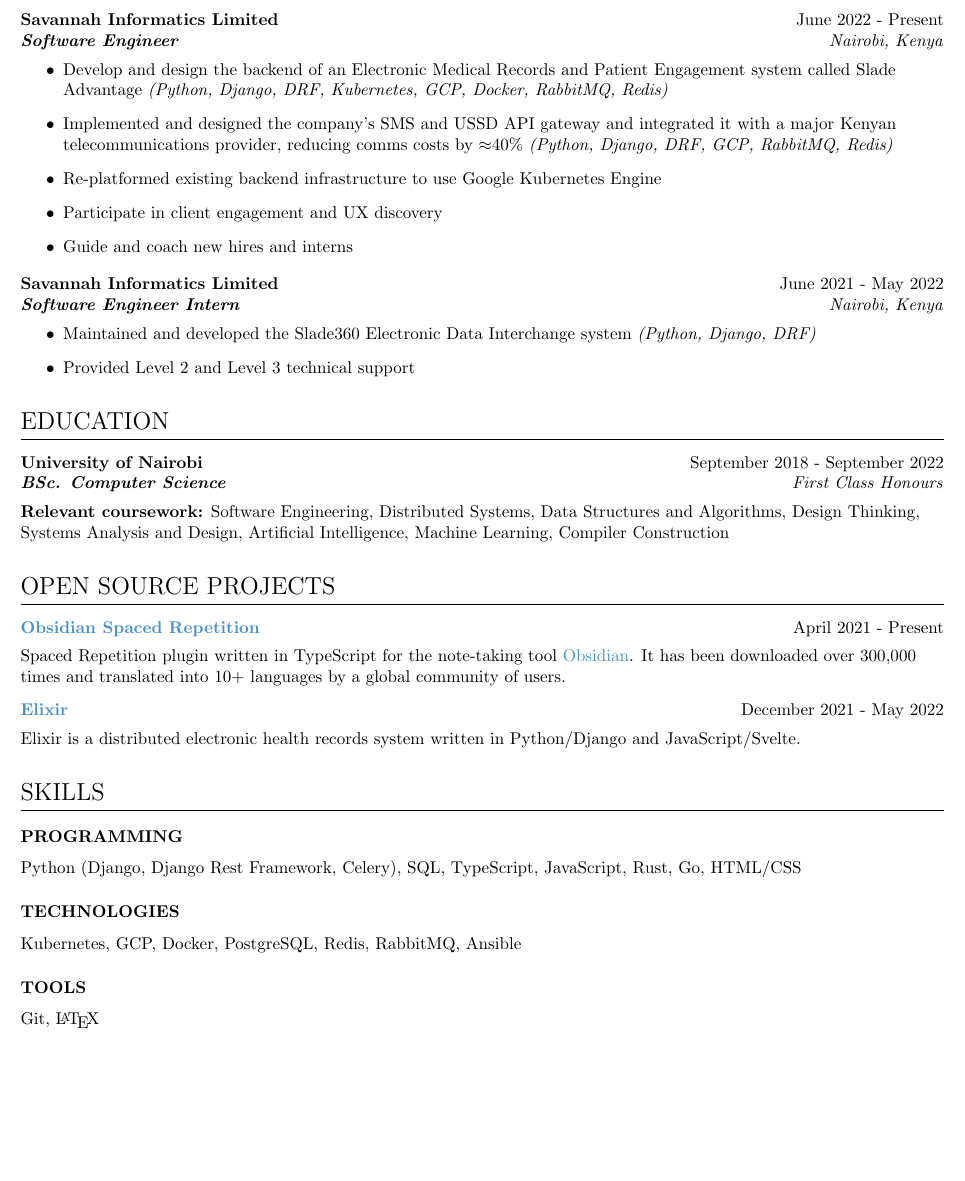
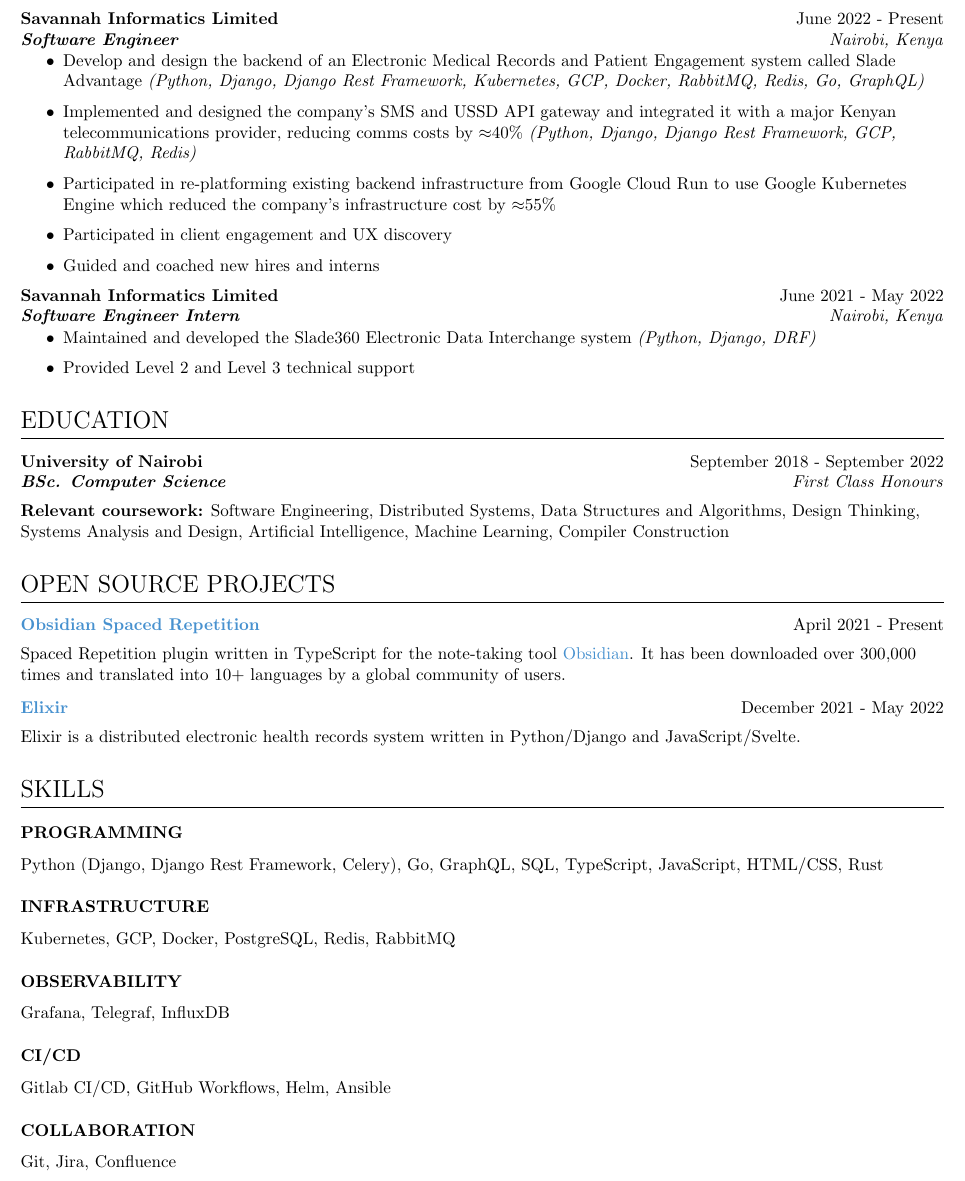
Before and after one commit to st3v3nmw/st3v3nmw.github.io, a LaTeX CV (documents/resume.tex): part of the page, cut so that both start at the same text, the shorter picture padded with empty space. Compiled offline with pdfLaTeX.

Commit message:
Update pdf

```diff
--- a/documents/resume.tex
+++ b/documents/resume.tex
@@ -13,9 +13,9 @@
 
 \geometry{
     letterpaper,
-    top=0.75in,
+    top=0.25in,
     right=0.5in,
-    bottom=0.5in,
+    bottom=0.25in,
     left=0.5in,
 }
 
@@ -64,12 +64,12 @@
     {Nairobi, Kenya}
     \begin{itemize}\vspace{-1em}
         \item Develop and design the backend of an Electronic Medical Records and Patient Engagement system called Slade Advantage
-            \textit{(Python, Django, DRF, Kubernetes, GCP, Docker, RabbitMQ, Redis)}
+            \textit{(Python, Django, Django Rest Framework, Kubernetes, GCP, Docker, RabbitMQ, Redis, Go, GraphQL)}
         \item Implemented and designed the company's SMS and USSD API gateway and integrated it with a major Kenyan telecommunications provider, reducing comms costs by $\approx$40\%
-            \textit{(Python, Django, DRF, GCP, RabbitMQ, Redis)}
-        \item Re-platformed existing backend infrastructure to use Google Kubernetes Engine
-        \item Participate in client engagement and UX discovery
-        \item Guide and coach new hires and interns
+            \textit{(Python, Django, Django Rest Framework, GCP, RabbitMQ, Redis)}
+        \item Participated in re-platforming existing backend infrastructure from Google Cloud Run to use Google Kubernetes Engine which reduced the company's infrastructure cost by $\approx$55\%
+        \item Participated in client engagement and UX discovery
+        \item Guided and coached new hires and interns
     \end{itemize}
 \experience
     {Savannah Informatics Limited}
@@ -112,11 +112,16 @@
 % Skills
 
 \section{Skills}
+
 \subsection{Programming}
-    Python (Django, Django Rest Framework, Celery), SQL, TypeScript, JavaScript, Rust, Go, HTML/CSS
-\subsection{Technologies}
-    Kubernetes, GCP, Docker, PostgreSQL, Redis, RabbitMQ, Ansible
-\subsection{Tools}
-    Git, \LaTeX
+    Python (Django, Django Rest Framework, Celery), Go, GraphQL, SQL, TypeScript, JavaScript, HTML/CSS, Rust
+\subsection{Infrastructure}
+    Kubernetes, GCP, Docker, PostgreSQL, Redis, RabbitMQ
+\subsection{Observability}
+    Grafana, Telegraf, InfluxDB
+\subsection{CI/CD}
+    Gitlab CI/CD, GitHub Workflows, Helm, Ansible
+\subsection{Collaboration}
+    Git, Jira, Confluence
 
 \end{document}
```
Also changed, not shown: 1 other file.
